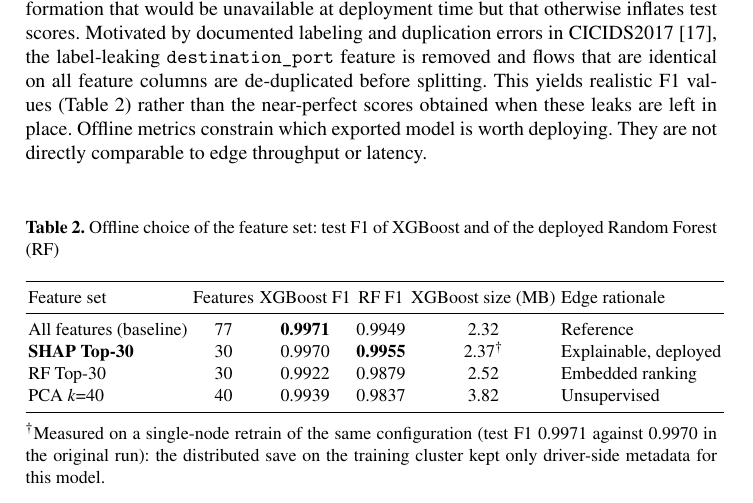
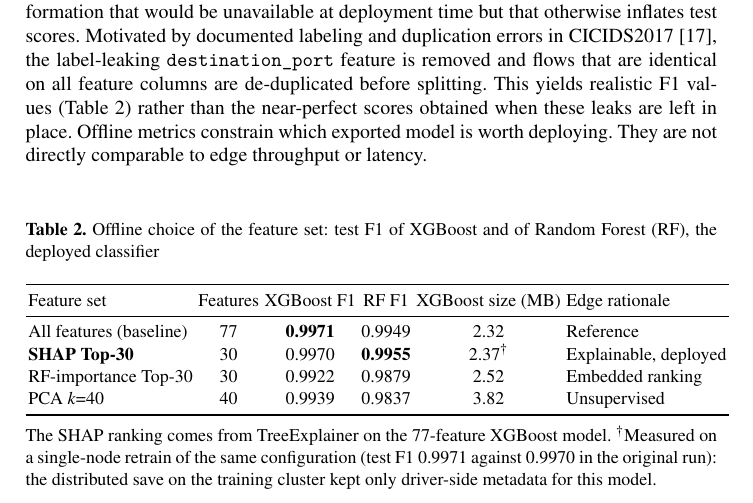
Before and after one commit to vuthainguyen1602/Thesis_IDS, a LaTeX thesis (papers/soict2026/manuscript/main.tex): part of page 7 of 15, cut so that both start at the same text. Compiled offline with pdfLaTeX.

Commit message:
soict: Table 2 says the SHAP ranking comes from the 77-feature XGBoost model; row RF-importance Top-30 so it is not read as the RF classifier; caption calls RF the deployed classifier
Source: ml_06_feature_selection_shap.py runs shap.TreeExplainer on the XGBoost booster.
Paper still 15 pages, no overfull boxes. Slide backup table gets the same row name and note.

```diff
--- a/papers/soict2026/manuscript/main.tex
+++ b/papers/soict2026/manuscript/main.tex
@@ -275,7 +275,7 @@ This paper does not compare Spark against Jetson Orin Nano Super as competing pl
 In the offline selection stage, we evaluate four feature configurations (baseline with all features, RF Importance Top-30, SHAP Top-30, and PCA with $k$=40) under a fixed 80/20 train--test split, using eight Spark ML classifiers and statistical validation (repeated paired resampling and permutation tests). LightGBM is excluded because its SynapseML native libraries are x86\_64-only and cannot run on the ARM64 Jetson Orin Nano Super deployment target. The offline protocol is leakage-aware~\cite{arp2022dosdonts}: it removes information that would be unavailable at deployment time but that otherwise inflates test scores. Motivated by documented labeling and duplication errors in CICIDS2017~\cite{lanvin2023errors}, the label-leaking \texttt{destination\_port} feature is removed and flows that are identical on all feature columns are de-duplicated before splitting. This yields realistic F1 values (Table~\ref{tab:spark-edge-bridge}) rather than the near-perfect scores obtained when these leaks are left in place. Offline metrics constrain which exported model is worth deploying. They are not directly comparable to edge throughput or latency.
 
 \begin{table}[htbp]
-  \caption{Offline choice of the feature set: test F1 of XGBoost and of the deployed Random Forest (RF)}
+  \caption{Offline choice of the feature set: test F1 of XGBoost and of Random Forest (RF), the deployed classifier}
   \label{tab:spark-edge-bridge}
   \centering
   \small
@@ -285,12 +285,12 @@ In the offline selection stage, we evaluate four feature configurations (baselin
     \midrule
     All features (baseline) & 77 & \textbf{0.9971} & 0.9949 & 2.32 & Reference \\
     \textbf{SHAP Top-30} & 30 & 0.9970 & \textbf{0.9955} & 2.37$^{\dagger}$ & Explainable, deployed \\
-    RF Top-30 & 30 & 0.9922 & 0.9879 & 2.52 & Embedded ranking \\
+    RF-importance Top-30 & 30 & 0.9922 & 0.9879 & 2.52 & Embedded ranking \\
     PCA $k$=40 & 40 & 0.9939 & 0.9837 & 3.82 & Unsupervised \\
     \bottomrule
   \end{tabular}
 
-  \tabnote{$^{\dagger}$Measured on a single-node retrain of the same configuration (test F1 0.9971 against 0.9970 in the original run): the distributed save on the training cluster kept only driver-side metadata for this model.}
+  \tabnote{The SHAP ranking comes from TreeExplainer on the 77-feature XGBoost model. $^{\dagger}$Measured on a single-node retrain of the same configuration (test F1 0.9971 against 0.9970 in the original run): the distributed save on the training cluster kept only driver-side metadata for this model.}
 \end{table}
 
 \subsection{Edge Phase (Jetson Orin Nano Super)}
```
Also changed, not shown: slides/soict2026/main.tex (+3 -2 lines), output/pdfs/SOICT2026.pdf, output/pdfs/SOICT2026_slides.pdf, output/pdfs/SOICT2026_slides_notes.pdf, papers/soict2026/manuscript/main.pdf.
